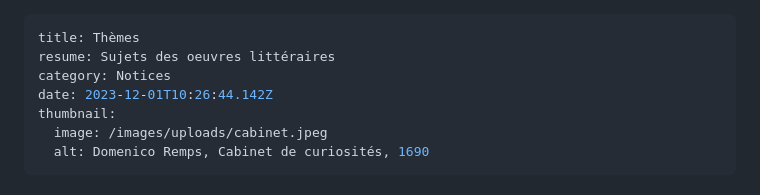
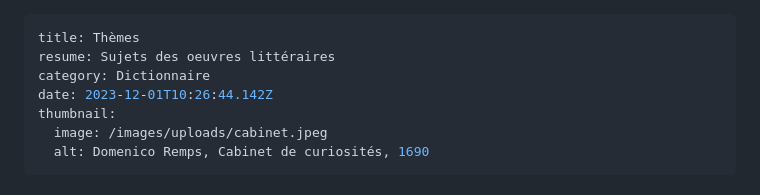
Before and after one commit to societe-merimee/societe-merimee, a Markdown page: content/blog/01-12-2023-thèmes.md, the part around the change. Drawn GitHub-style.

Commit message:
Update Blog “01-12-2023-thèmes”

```diff
--- a/content/blog/01-12-2023-thèmes.md
+++ b/content/blog/01-12-2023-thèmes.md
@@ -1,7 +1,7 @@
 ---
 title: Thèmes
 resume: Sujets des oeuvres littéraires
-category: Notices
+category: Dictionnaire
 date: 2023-12-01T10:26:44.142Z
 thumbnail:
   image: /images/uploads/cabinet.jpeg
```
